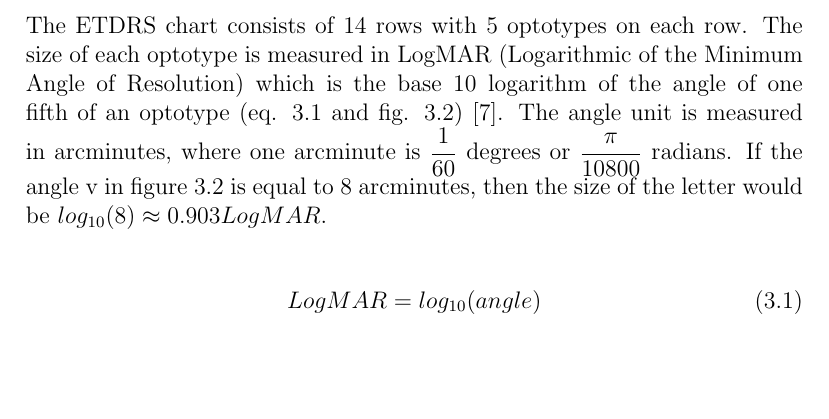
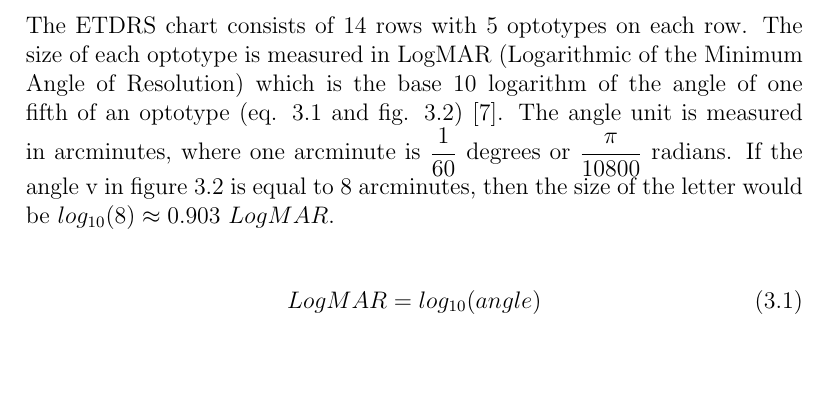
Before and after one commit to xscanpix/ProjectOftalmiatrik, a LaTeX thesis (Project/Report/report_draft.tex): part of page 11 of 20, cut so that both start at the same text. Compiled offline with pdfLaTeX.

Commit message:
nothing done

```diff
--- a/Project/Report/report_draft.tex
+++ b/Project/Report/report_draft.tex
@@ -176,7 +176,7 @@ An optotype is a symbol that is used by a visual acuity chart. The optotypes are
 \end{figure}
 
 \subsection{ETDRS Chart}
-The ETDRS chart consists of 14 rows with 5 optotypes on each row. The size of each optotype is measured in LogMAR (Logarithmic of the Minimum Angle of Resolution) which is the base 10 logarithm of the angle of one fifth of an optotype (eq. \ref{eq:logmar} and fig. \ref{fig:logmar_calculation}) \cite{Bailey}. The angle unit is measured in arcminutes, where one arcminute is $\dfrac{1}{60}$ degrees or $\dfrac{\pi}{10800}$ radians. If the angle v in figure \ref{fig:logmar_calculation} is equal to 8 arcminutes, then the size of the letter would be $log_{10}(8) \approx 0.903 LogMAR$.
+The ETDRS chart consists of 14 rows with 5 optotypes on each row. The size of each optotype is measured in LogMAR (Logarithmic of the Minimum Angle of Resolution) which is the base 10 logarithm of the angle of one fifth of an optotype (eq. \ref{eq:logmar} and fig. \ref{fig:logmar_calculation}) \cite{Bailey}. The angle unit is measured in arcminutes, where one arcminute is $\dfrac{1}{60}$ degrees or $\dfrac{\pi}{10800}$ radians. If the angle v in figure \ref{fig:logmar_calculation} is equal to 8 arcminutes, then the size of the letter would be $log_{10}(8) \approx 0.903\ LogMAR$.
 
 \begin{equation}
 	\begin{split}
```
